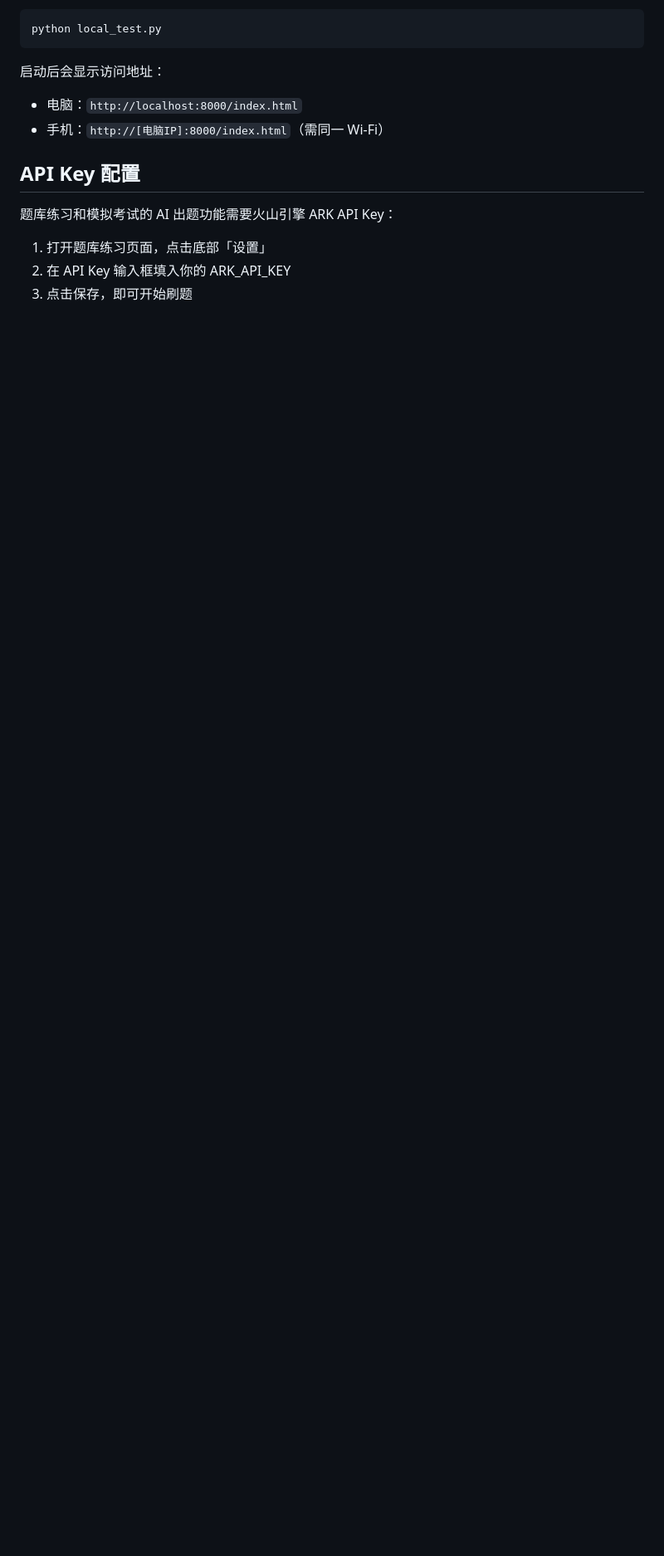
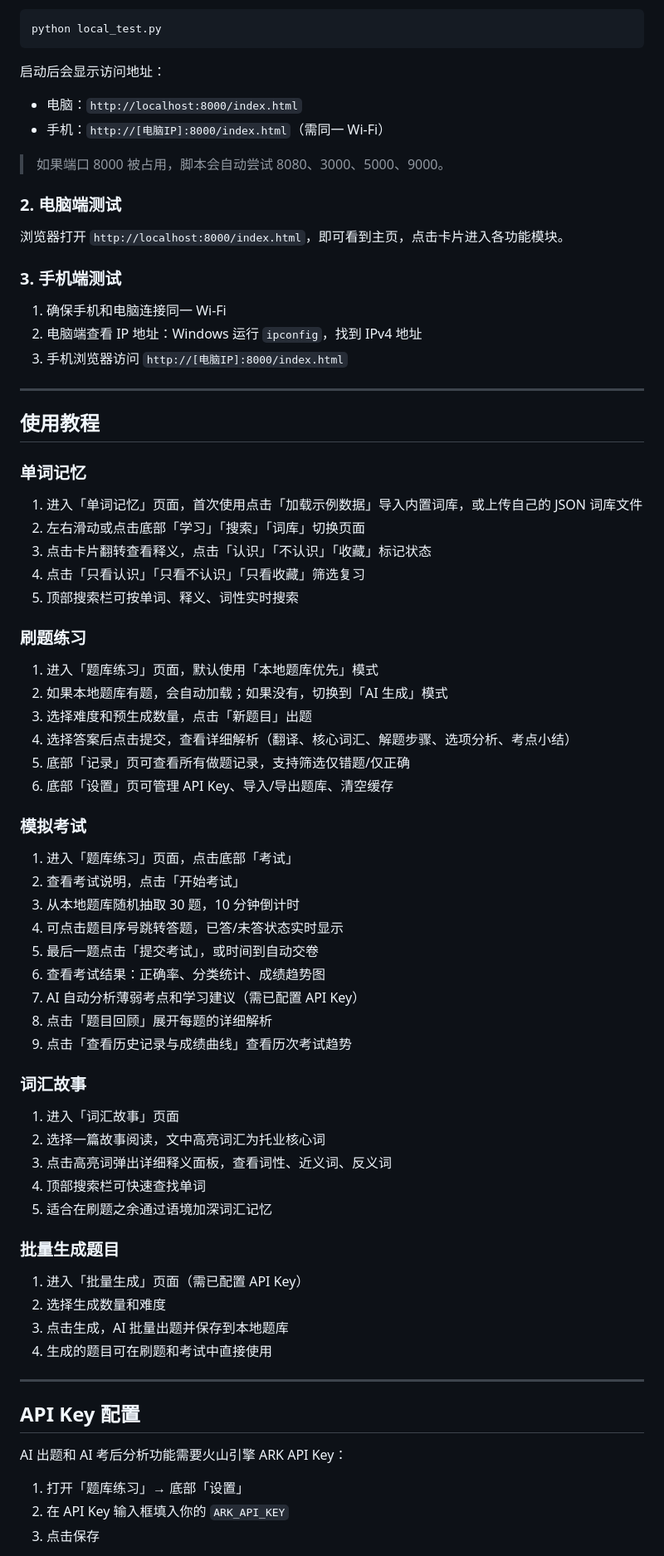
Before and after one commit to aiwolflow666/APPDemo, a Markdown page: README.md, the part around one of its changes. Shown at 83% size. Rendered like a GitHub page; blank space fills up the shorter version.

```diff
--- a/README.md
+++ b/README.md
@@ -76,11 +80,73 @@ python local_test.py
 - 电脑：`http://localhost:8000/index.html`
 - 手机：`http://[电脑IP]:8000/index.html`（需同一 Wi-Fi）
 
+> 如果端口 8000 被占用，脚本会自动尝试 8080、3000、5000、9000。
+
+### 2. 电脑端测试
+
+浏览器打开 `http://localhost:8000/index.html`，即可看到主页，点击卡片进入各功能模块。
+
+### 3. 手机端测试
+
+1. 确保手机和电脑连接同一 Wi-Fi
+2. 电脑端查看 IP 地址：Windows 运行 `ipconfig`，找到 IPv4 地址
+3. 手机浏览器访问 `http://[电脑IP]:8000/index.html`
+
+---
+
+## 使用教程
+
+### 单词记忆
+
+1. 进入「单词记忆」页面，首次使用点击「加载示例数据」导入内置词库，或上传自己的 JSON 词库文件
+2. 左右滑动或点击底部「学习」「搜索」「词库」切换页面
+3. 点击卡片翻转查看释义，点击「认识」「不认识」「收藏」标记状态
+4. 点击「只看认识」「只看不认识」「只看收藏」筛选复习
+5. 顶部搜索栏可按单词、释义、词性实时搜索
+
+### 刷题练习
+
+1. 进入「题库练习」页面，默认使用「本地题库优先」模式
+2. 如果本地题库有题，会自动加载；如果没有，切换到「AI 生成」模式
+3. 选择难度和预生成数量，点击「新题目」出题
+4. 选择答案后点击提交，查看详细解析（翻译、核心词汇、解题步骤、选项分析、考点小结）
+5. 底部「记录」页可查看所有做题记录，支持筛选仅错题/仅正确
+6. 底部「设置」页可管理 API Key、导入/导出题库、清空缓存
+
+### 模拟考试
+
+1. 进入「题库练习」页面，点击底部「考试」
+2. 查看考试说明，点击「开始考试」
+3. 从本地题库随机抽取 30 题，10 分钟倒计时
+4. 可点击题目序号跳转答题，已答/未答状态实时显示
+5. 最后一题点击「提交考试」，或时间到自动交卷
+6. 查看考试结果：正确率、分类统计、成绩趋势图
+7. AI 自动分析薄弱考点和学习建议（需已配置 API Key）
+8. 点击「题目回顾」展开每题的详细解析
+9. 点击「查看历史记录与成绩曲线」查看历次考试趋势
+
+### 词汇故事
+
+1. 进入「词汇故事」页面
+2. 选择一篇故事阅读，文中高亮词汇为托业核心词
+3. 点击高亮词弹出详细释义面板，查看词性、近义词、反义词
+4. 顶部搜索栏可快速查找单词
+5. 适合在刷题之余通过语境加深词汇记忆
+
+### 批量生成题目
+
+1. 进入「批量生成」页面（需已配置 API Key）
+2. 选择生成数量和难度
+3. 点击生成，AI 批量出题并保存到本地题库
+4. 生成的题目可在刷题和考试中直接使用
+
+---
+
 ## API Key 配置
 
-题库练习和模拟考试的 AI 出题功能需要火山引擎 ARK API Key：
+AI 出题和 AI 考后分析功能需要火山引擎 ARK API Key：
 
-1. 打开题库练习页面，点击底部「设置」
-2. 在 API Key 输入框填入你的 ARK_API_KEY
-3. 点击保存，即可开始刷题
+1. 打开「题库练习」→ 底部「设置」
+2. 在 API Key 输入框填入你的 `ARK_API_KEY`
+3. 点击保存
 
```
Also changed, not shown: other parts of README.md (+23 -19 lines).
